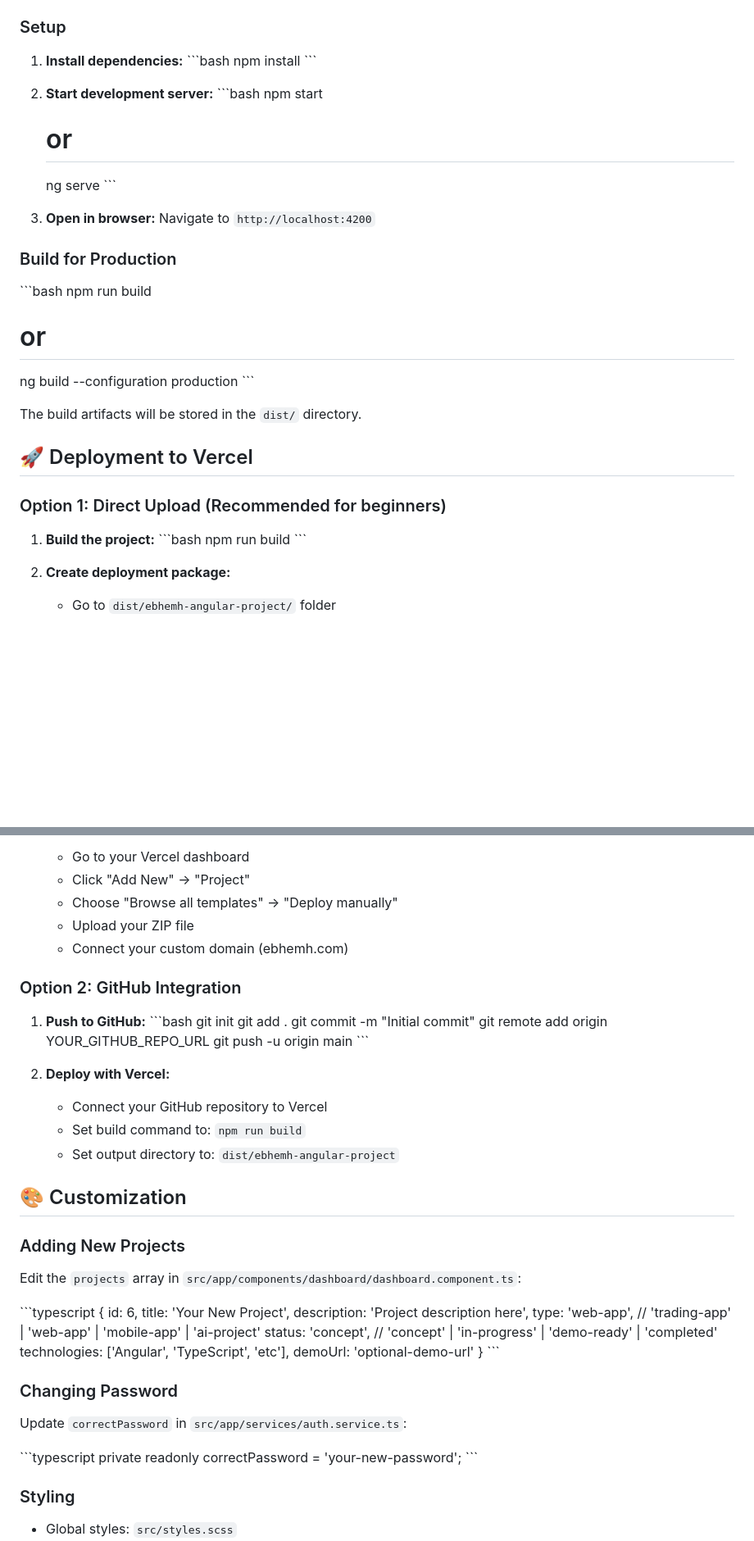
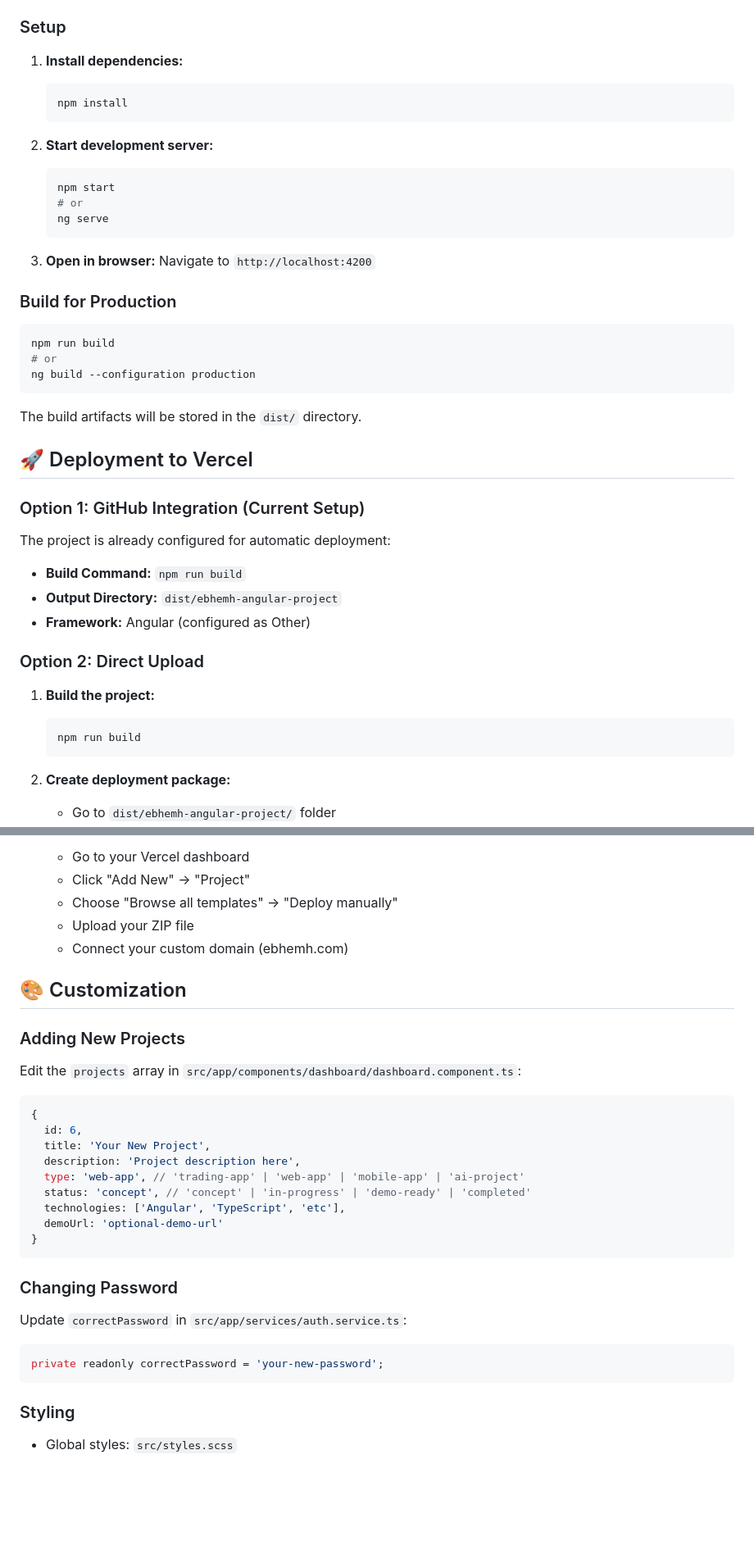
Before and after one commit to geirnfl-source/Claw, a Markdown page: README.md, 2 parts joined by grey strips. Shown at 82% size. Drawn GitHub-style; blank space fills up the shorter version.

Commit message:
Update README - trigger new deployment with Angular settings

````diff
--- a/README.md
+++ b/README.md
@@ -49,37 +51,44 @@ ebhemh-angular-project/
 
 ### Setup
 1. **Install dependencies:**
-   \`\`\`bash
+   ```bash
    npm install
-   \`\`\`
+   ```
 
 2. **Start development server:**
-   \`\`\`bash
+   ```bash
    npm start
    # or
    ng serve
-   \`\`\`
+   ```
 
 3. **Open in browser:**
    Navigate to `http://localhost:4200`
 
 ### Build for Production
-\`\`\`bash
+```bash
 npm run build
 # or
 ng build --configuration production
-\`\`\`
+```
 
 The build artifacts will be stored in the `dist/` directory.
 
 ## 🚀 Deployment to Vercel
 
-### Option 1: Direct Upload (Recommended for beginners)
+### Option 1: GitHub Integration (Current Setup)
+
+The project is already configured for automatic deployment:
+- **Build Command:** `npm run build`
+- **Output Directory:** `dist/ebhemh-angular-project`
+- **Framework:** Angular (configured as Other)
+
+### Option 2: Direct Upload
 
 1. **Build the project:**
-   \`\`\`bash
+   ```bash
    npm run build
-   \`\`\`
+   ```
 
 2. **Create deployment package:**
    - Go to `dist/ebhemh-angular-project/` folder
@@ -93,28 +102,12 @@ The build artifacts will be stored in the `dist/` directory.
    - Upload your ZIP file
    - Connect your custom domain (ebhemh.com)
 
-### Option 2: GitHub Integration
-
-1. **Push to GitHub:**
-   \`\`\`bash
-   git init
-   git add .
-   git commit -m "Initial commit"
-   git remote add origin YOUR_GITHUB_REPO_URL
-   git push -u origin main
-   \`\`\`
-
-2. **Deploy with Vercel:**
-   - Connect your GitHub repository to Vercel
-   - Set build command to: `npm run build`
-   - Set output directory to: `dist/ebhemh-angular-project`
-
 ## 🎨 Customization
 
 ### Adding New Projects
 Edit the `projects` array in `src/app/components/dashboard/dashboard.component.ts`:
 
-\`\`\`typescript
+```typescript
 {
   id: 6,
   title: 'Your New Project',
@@ -124,14 +117,14 @@ Edit the `projects` array in `src/app/components/dashboard/dashboard.component.t
   technologies: ['Angular', 'TypeScript', 'etc'],
   demoUrl: 'optional-demo-url'
 }
-\`\`\`
+```
 
 ### Changing Password
 Update `correctPassword` in `src/app/services/auth.service.ts`:
 
-\`\`\`typescript
+```typescript
 private readonly correctPassword = 'your-new-password';
-\`\`\`
+```
 
 ### Styling
 - Global styles: `src/styles.scss`
````
Also changed, not shown: other parts of README.md (+2 -0 lines).
